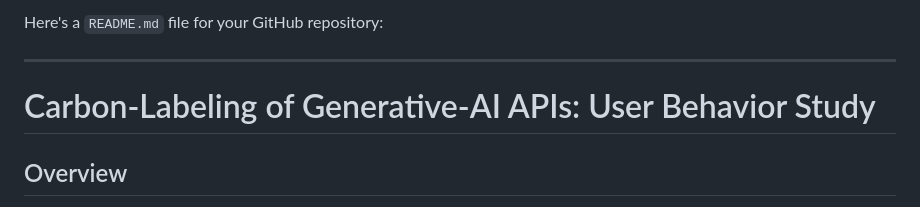
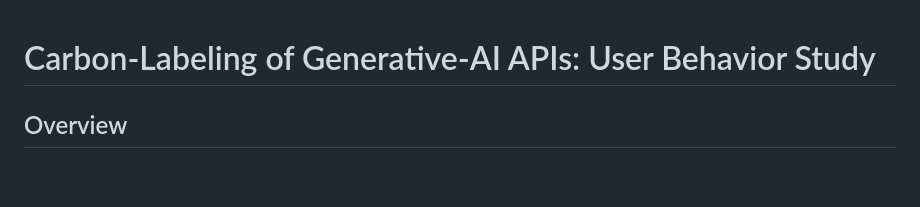
Before and after one commit to mdislammazharul/Carbon-Labeling-of-Generative-AI-APIs, a Markdown page: README.md, the part around the change. Rendered like a GitHub page; blank space fills up the shorter version.

Commit message:
fix: format fixed

```diff
--- a/README.md
+++ b/README.md
@@ -1,7 +1,3 @@
-Here's a `README.md` file for your GitHub repository:
-
----
-
 # Carbon-Labeling of Generative-AI APIs: User Behavior Study
 
 ## Overview
```
